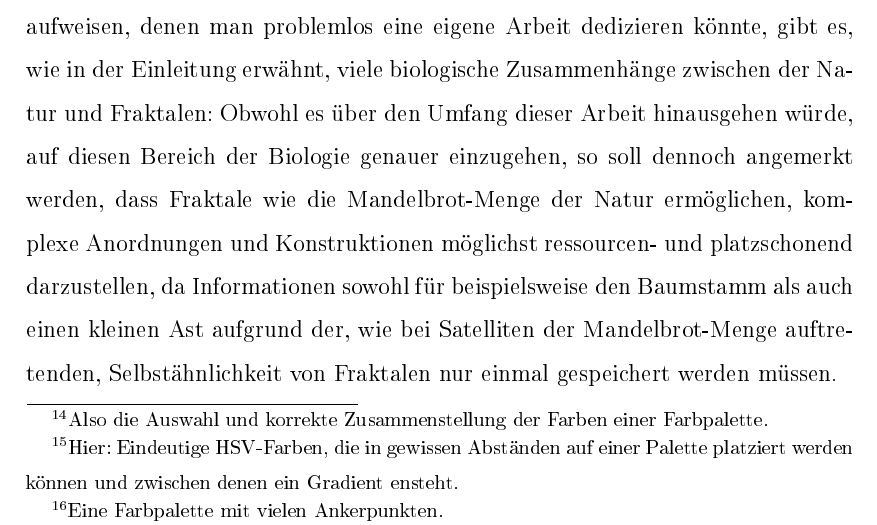
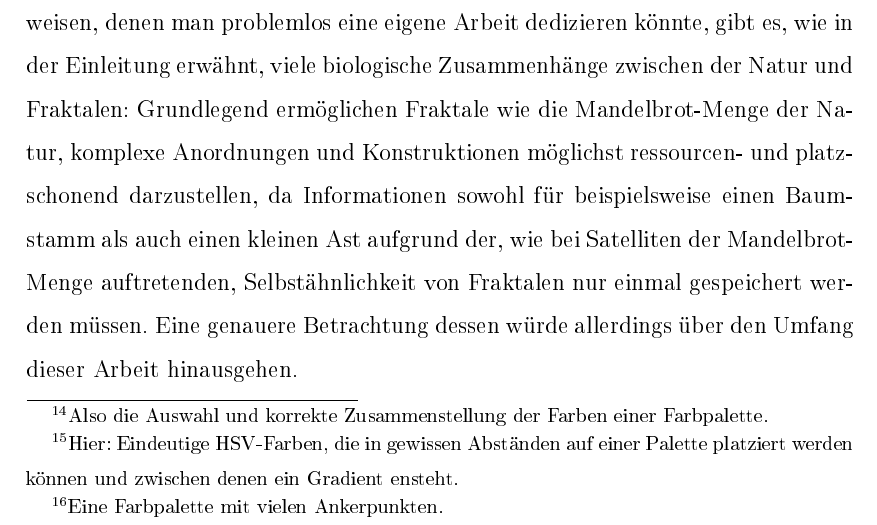
Before and after one commit to cderszteler/facharbeit, a LaTeX document (src/main.tex, which reads src/sections/practicalConsideration/otherConnections.tex): part of page 15 of 28, cut so that both start at the same text. The pictures show the PDF file out/main.pdf that the author committed with the source.

Commit message:
Improve otherConnections.tex wording

```diff
--- a/src/sections/practicalConsideration/otherConnections.tex
+++ b/src/sections/practicalConsideration/otherConnections.tex
@@ -9,10 +9,10 @@ ausgesprochene Komplexität besonders hinsichtlich ihrer Optimierungsmöglichkei
 aufweisen, denen man problemlos eine eigene Arbeit dedizieren könnte,
 gibt es, wie in der Einleitung erwähnt,
 viele biologische Zusammenhänge zwischen der Natur und Fraktalen:
-Obwohl es über den Umfang dieser Arbeit hinausgehen würde, auf diesen Bereich
-der Biologie genauer einzugehen, so soll dennoch angemerkt werden,
-dass Fraktale wie die Mandelbrot-Menge der Natur ermöglichen,
+Grundlegend ermöglichen Fraktale wie die Mandelbrot-Menge der Natur,
 komplexe Anordnungen und Konstruktionen möglichst ressourcen- und platzschonend
-darzustellen, da Informationen sowohl für beispielsweise den Baumstamm als auch
+darzustellen, da Informationen sowohl für beispielsweise einen Baumstamm als auch
 einen kleinen Ast aufgrund der, wie bei Satelliten der Mandelbrot-Menge auftretenden,
 Selbstähnlichkeit von Fraktalen nur einmal gespeichert werden müssen.
+Eine genauere Betrachtung dessen würde allerdings über den Umfang
+dieser Arbeit hinausgehen.
```
Also changed, not shown: out/main.pdf.
